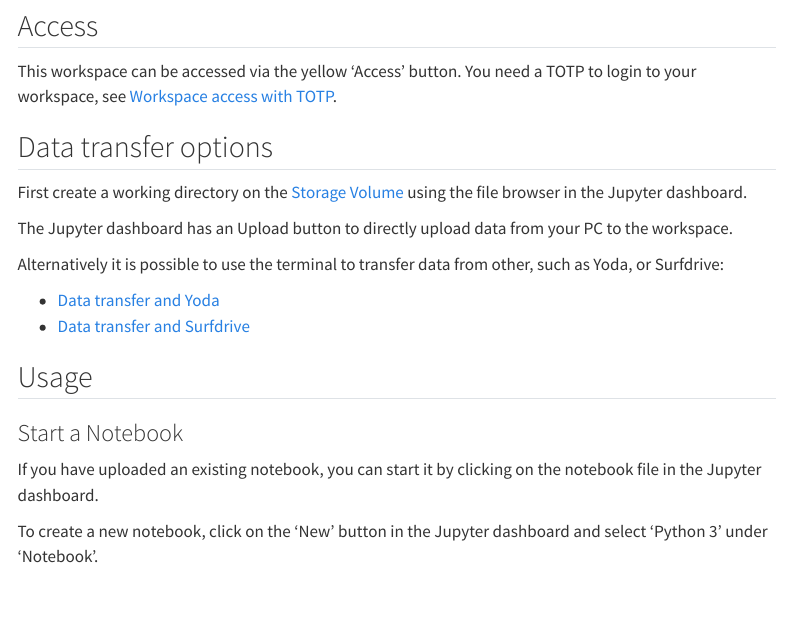
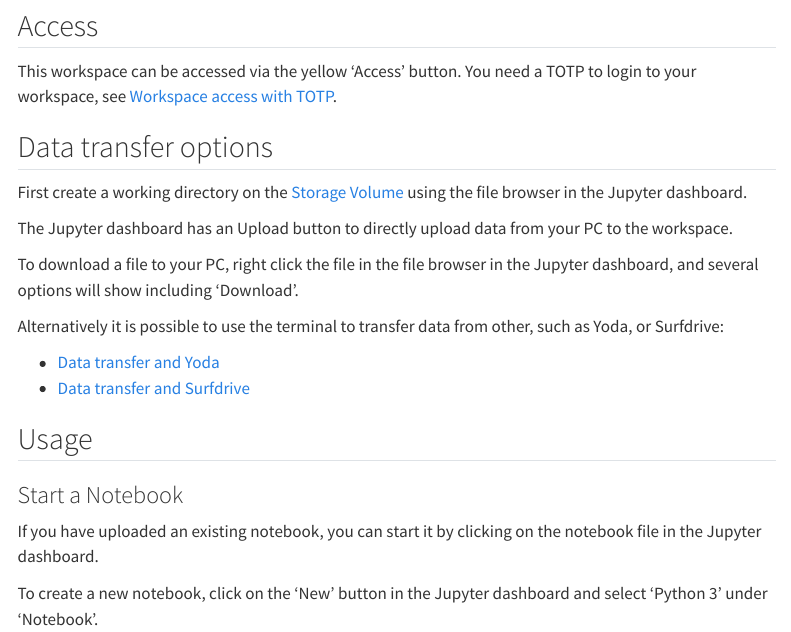
Before and after one commit to UtrechtUniversity/vre-docs, a Quarto document (docs/workspaces/jupyter.qmd): the page in a window 1100 px wide, from 620 px down. Rendered offline with R 4.5, knitr and Pandoc in place of Quarto, with nearby package versions; menus at the side of the page are left out.

Commit message:
add download instructions

```diff
--- a/docs/workspaces/jupyter.qmd
+++ b/docs/workspaces/jupyter.qmd
@@ -29,6 +29,8 @@ This workspace can be accessed via the yellow 'Access' button. You need a TOTP t
 First create a working directory on the [Storage Volume](../getting-started.qmd#where-can-i-find-the-storage-volume) using the file browser in the Jupyter dashboard.
 
 The Jupyter dashboard has an Upload button to directly upload data from your PC to the workspace.
+
+To download a file to your PC, right click the file in the file browser in the Jupyter dashboard, and several options will show including 'Download'.
 
 Alternatively it is possible to use the terminal to transfer data from other, such as Yoda, or Surfdrive:
 
```
